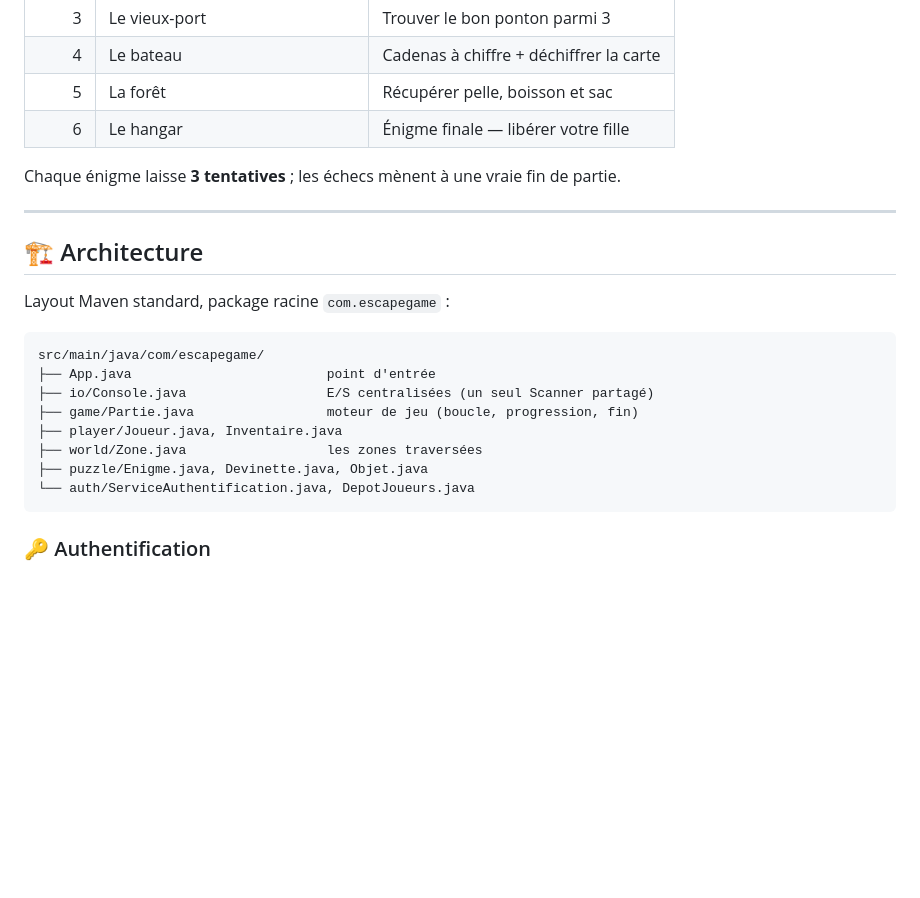
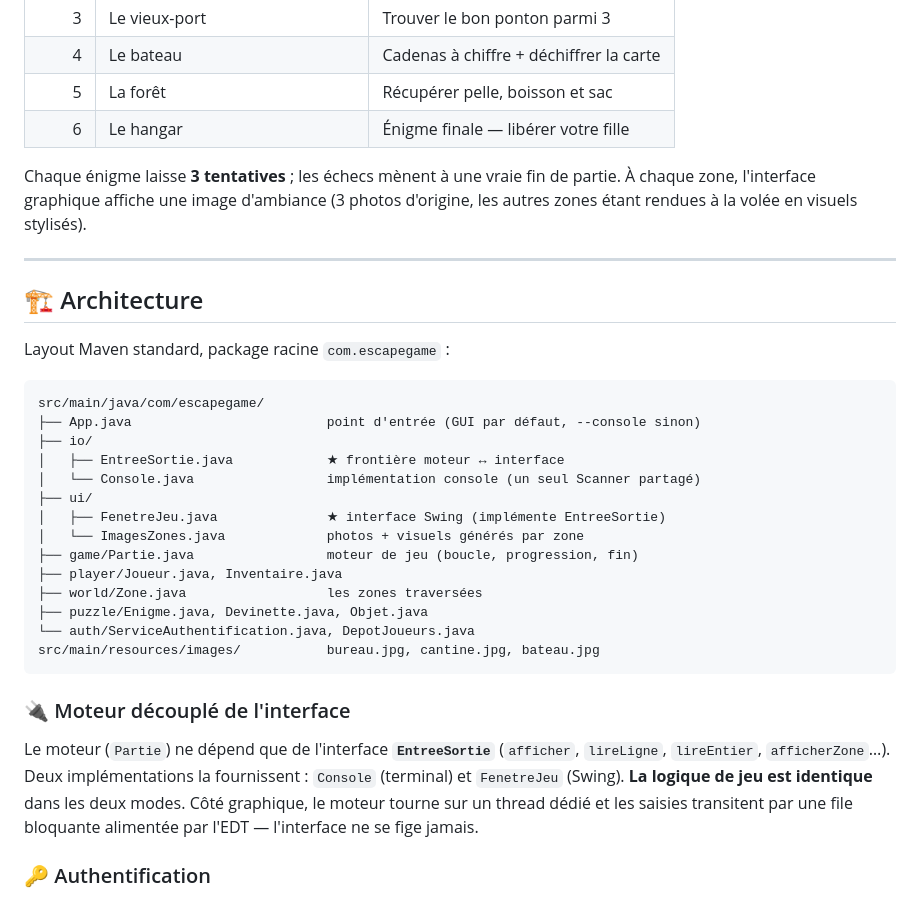
Before and after one commit to Rama-30/Escape_game, a Markdown page: README.md, the part around one of its changes. Drawn GitHub-style; blank space fills up the shorter version.

````diff
--- a/README.md
+++ b/README.md
@@ -47,6 +53,8 @@ Un déroulé complet d'une partie gagnante est disponible dans
 | 6 | Le hangar | Énigme finale — libérer votre fille |
 
 Chaque énigme laisse **3 tentatives** ; les échecs mènent à une vraie fin de partie.
+À chaque zone, l'interface graphique affiche une image d'ambiance (3 photos d'origine,
+les autres zones étant rendues à la volée en visuels stylisés).
 
 ---
 
@@ -56,14 +64,28 @@ Layout Maven standard, package racine `com.escapegame` :
 
 ```
 src/main/java/com/escapegame/
-├── App.java                         point d'entrée
-├── io/Console.java                  E/S centralisées (un seul Scanner partagé)
+├── App.java                         point d'entrée (GUI par défaut, --console sinon)
+├── io/
+│   ├── EntreeSortie.java            ★ frontière moteur ↔ interface
+│   └── Console.java                 implémentation console (un seul Scanner partagé)
+├── ui/
+│   ├── FenetreJeu.java              ★ interface Swing (implémente EntreeSortie)
+│   └── ImagesZones.java             photos + visuels générés par zone
 ├── game/Partie.java                 moteur de jeu (boucle, progression, fin)
 ├── player/Joueur.java, Inventaire.java
 ├── world/Zone.java                  les zones traversées
 ├── puzzle/Enigme.java, Devinette.java, Objet.java
 └── auth/ServiceAuthentification.java, DepotJoueurs.java
+src/main/resources/images/           bureau.jpg, cantine.jpg, bateau.jpg
 ```
+
+### 🔌 Moteur découplé de l'interface
+
+Le moteur (`Partie`) ne dépend que de l'interface **`EntreeSortie`** (`afficher`,
+`lireLigne`, `lireEntier`, `afficherZone`…). Deux implémentations la fournissent :
+`Console` (terminal) et `FenetreJeu` (Swing). **La logique de jeu est identique** dans les
+deux modes. Côté graphique, le moteur tourne sur un thread dédié et les saisies transitent
+par une file bloquante alimentée par l'EDT — l'interface ne se fige jamais.
 
 ### 🔑 Authentification
 
````
Also changed, not shown: other parts of README.md (+32 -24 lines), docs/apercu.png (added), 12 other files.
